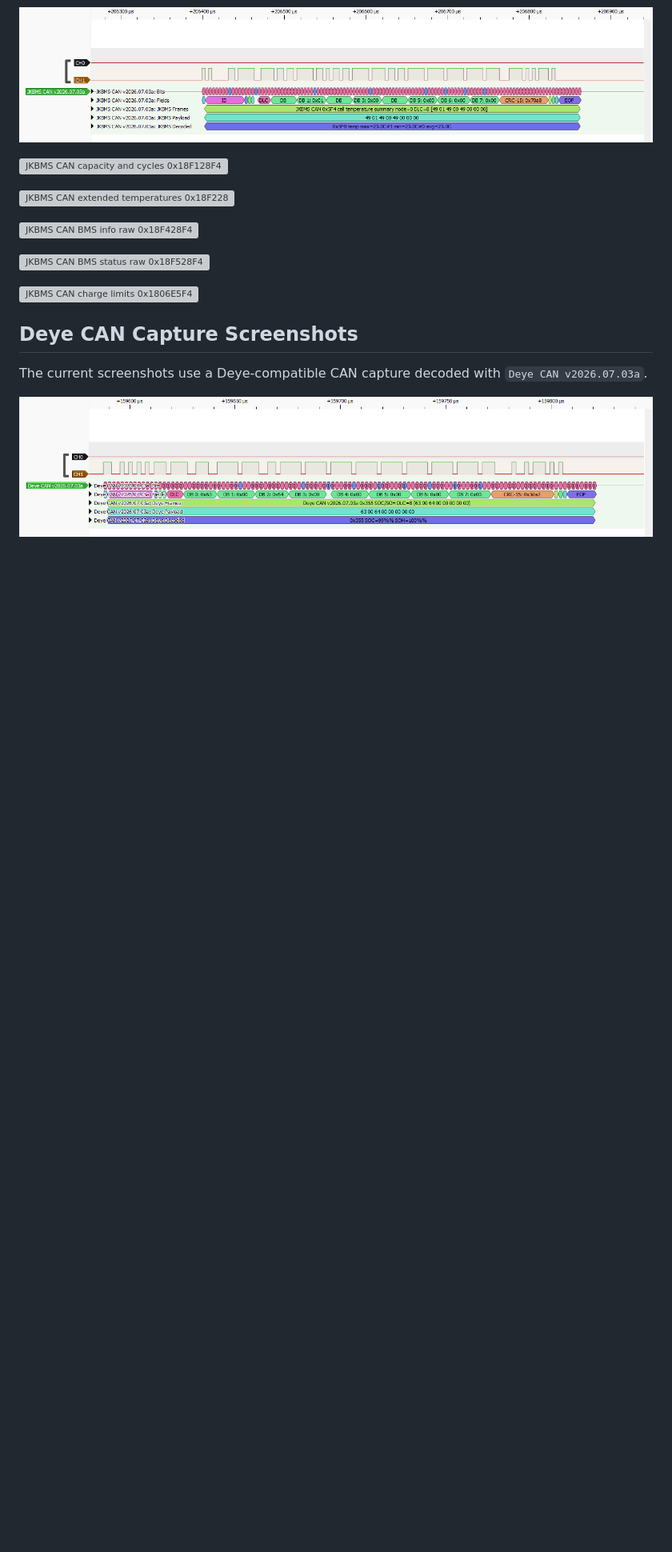
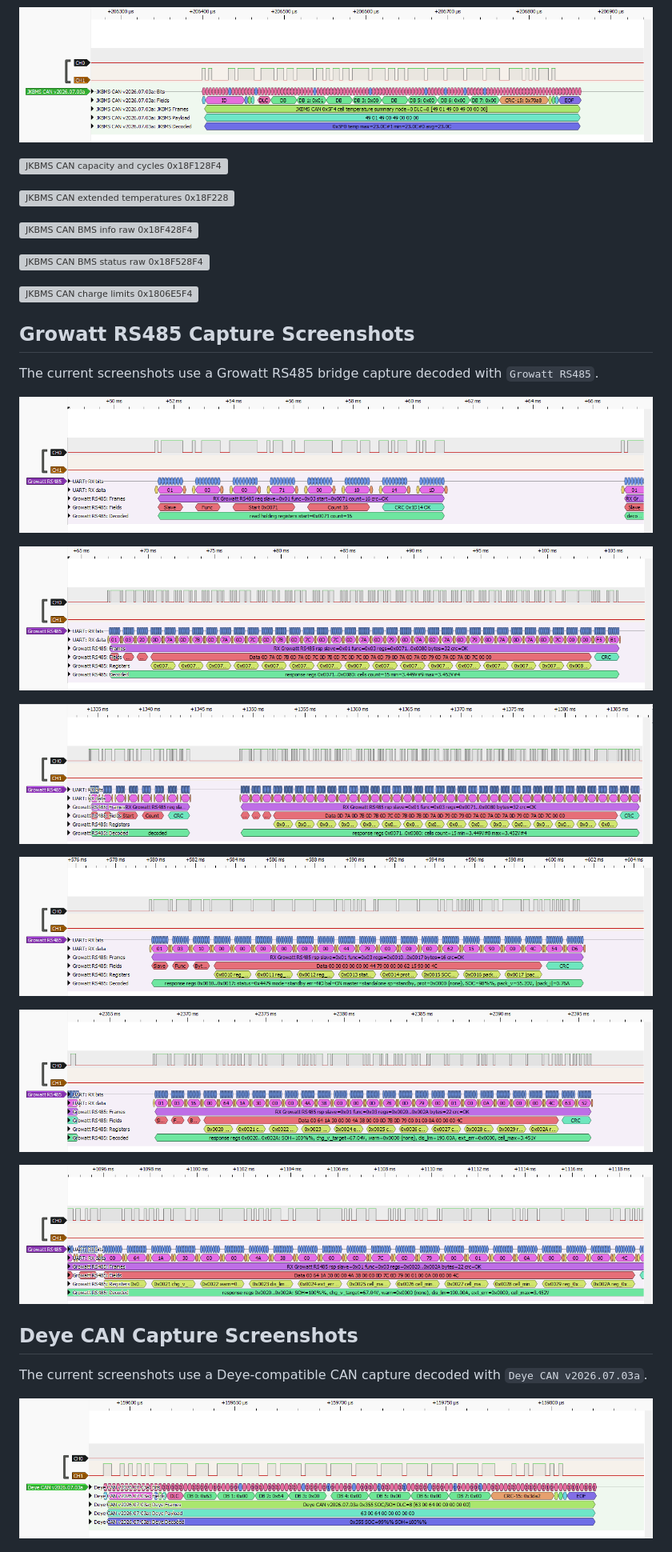
Before and after one commit to victorstoica114/sigrok-pylon-bms-decoders, a Markdown page: README.md, the part around the change printed below. Shown: that part at 80% size. Rendered like a GitHub page; pictures changed too: pictures/growatt_rs485/growatt-rs485-0x0010-0x0017-status-pack.png (added), pictures/growatt_rs485/growatt-rs485-0x0020-0x002a-full-response.png (added), pictures/growatt_rs485/growatt-rs485-0x0020-0x002a-limits-cell-extremes.png (added); blank space fills up the shorter version; grey boxes are pictures that could not be loaded.

Commit message:
Update Growatt RS485 capture screenshots

```diff
--- a/README.md
+++ b/README.md
@@ -379,6 +386,23 @@ The current screenshots use a JK BMS CAN capture decoded with
 
 ![JKBMS CAN charge limits 0x1806E5F4](pictures/jkbms_can/jkbms-can-0x1806e5f4-charge-limits.png)
 
+## Growatt RS485 Capture Screenshots
+
+The current screenshots use a Growatt RS485 bridge capture decoded with
+`Growatt RS485`.
+
+![Growatt RS485 request for 0x0071](pictures/growatt_rs485/growatt-rs485-0x0071-request.png)
+
+![Growatt RS485 cell voltages 0x0071..0x0080](pictures/growatt_rs485/growatt-rs485-0x0071-0x0080-cell-voltages.png)
+
+![Growatt RS485 cell-voltage request and response 0x0071..0x0080](pictures/growatt_rs485/growatt-rs485-0x0071-0x0080-full-frame.png)
+
+![Growatt RS485 status and pack telemetry 0x0010..0x0017](pictures/growatt_rs485/growatt-rs485-0x0010-0x0017-status-pack.png)
+
+![Growatt RS485 limits and cell extremes 0x0020..0x002A](pictures/growatt_rs485/growatt-rs485-0x0020-0x002a-limits-cell-extremes.png)
+
+![Growatt RS485 full response 0x0020..0x002A](pictures/growatt_rs485/growatt-rs485-0x0020-0x002a-full-response.png)
+
 ## Deye CAN Capture Screenshots
 
 The current screenshots use a Deye-compatible CAN capture decoded with
```
Also changed, not shown: other parts of README.md (+7 -0 lines), CHANGELOG.md (+2 -0 lines), 2 other files.
